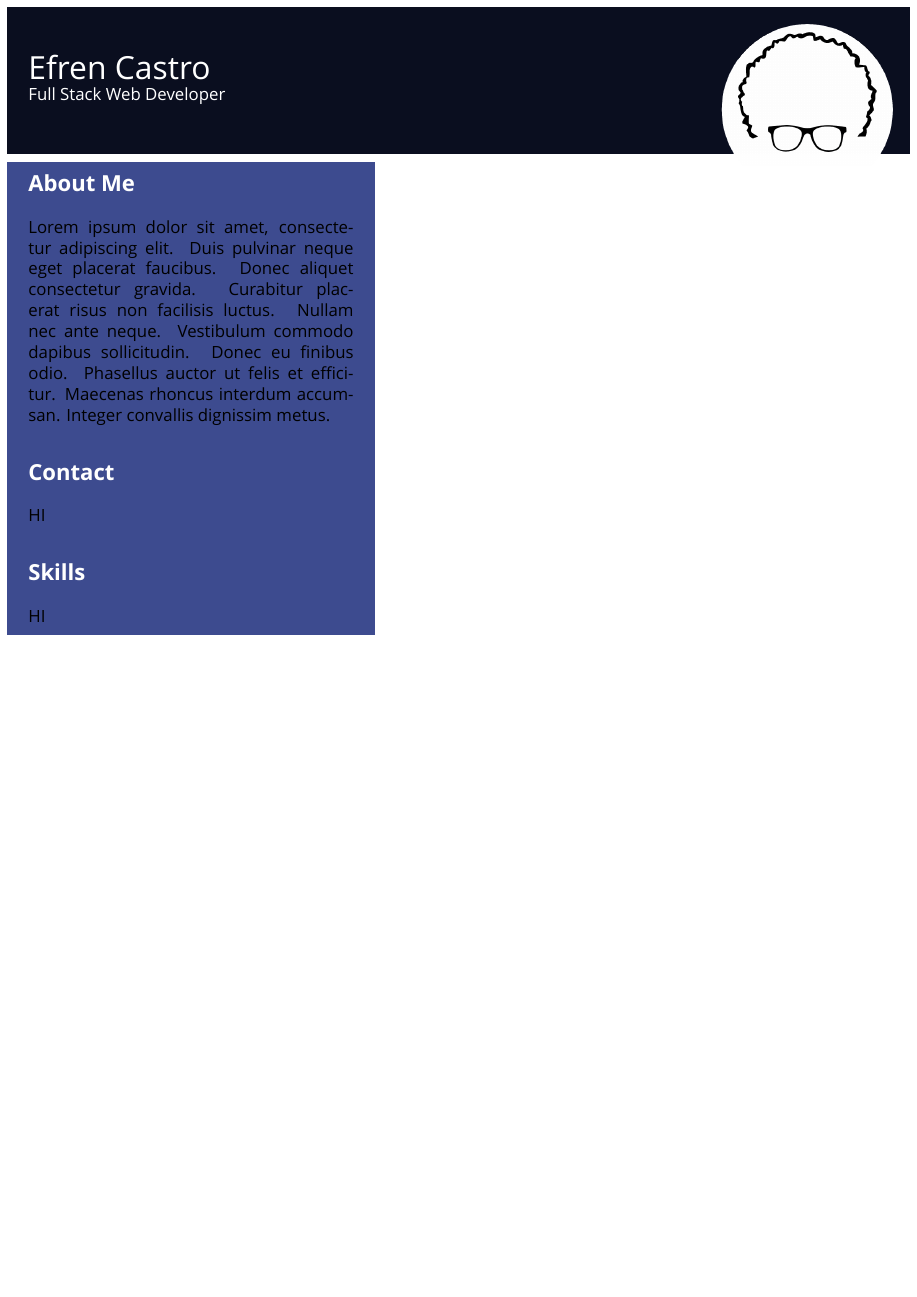
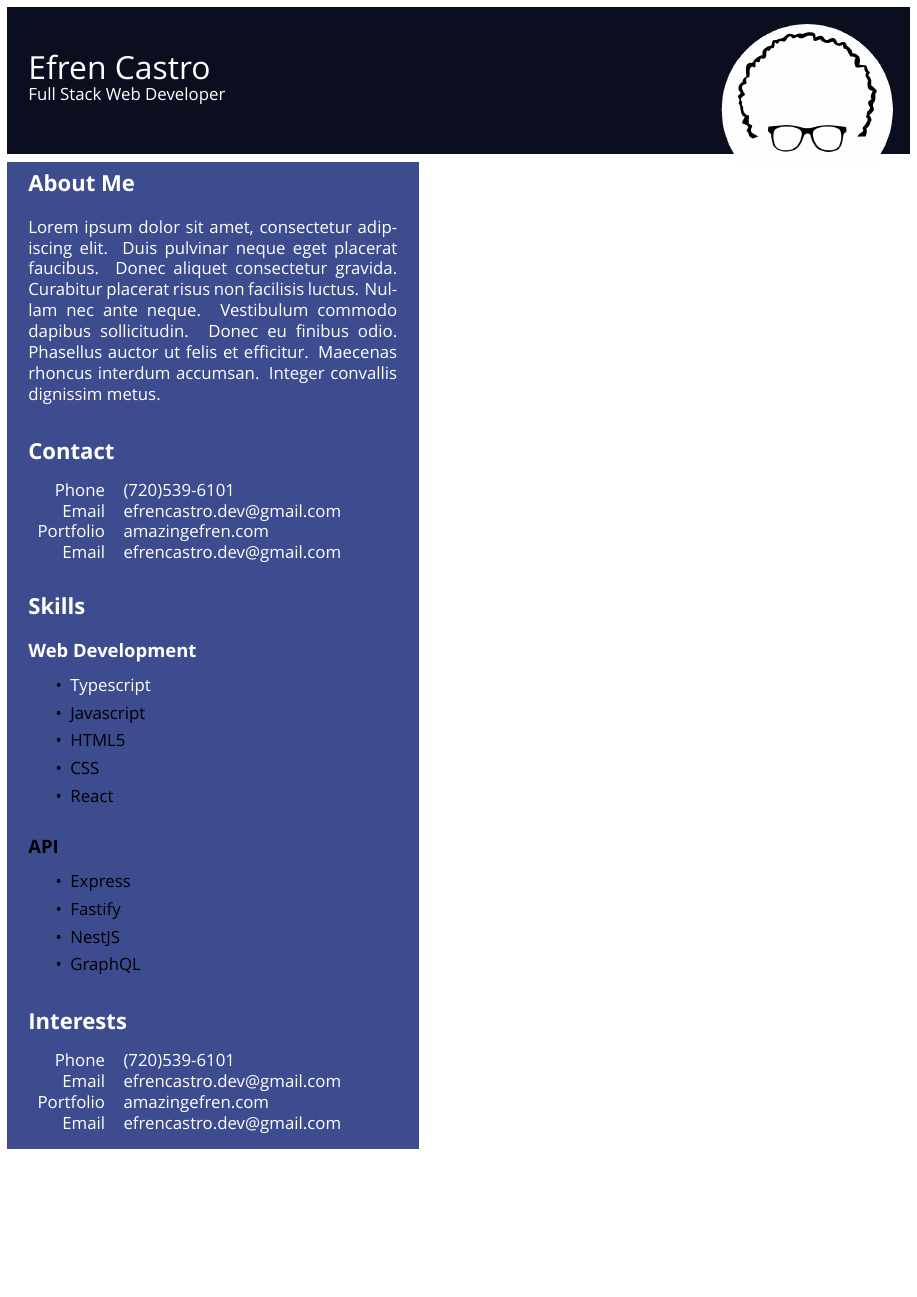
Before and after one commit to amazingefren/Resume, a LaTeX CV (resume.tex): the whole page. Compiled offline with XeLaTeX; a missing font is replaced by an installed copy or a similar font.

Commit message:
some more content

```diff
--- a/resume.tex
+++ b/resume.tex
@@ -43,15 +43,71 @@
 
 \tcbset{colframe=white,colback=white,arc=0mm}
 \begin{tcolorbox}
-  \begin{minipage}[t]{8cm}
+  \begin{minipage}[t]{9cm}
     \vspace*{-0.5cm}
     \begin{tcolorbox}[grow to left by=0.55cm,colback=themeBorder,colframe=white,arc=0mm,]
       \section*{\textcolor{white}{About Me}}
+        \pgfsetcolor{white}
         Lorem ipsum dolor sit amet, consectetur adipiscing elit. Duis pulvinar neque eget placerat faucibus. Donec aliquet consectetur gravida. Curabitur placerat risus non facilisis luctus. Nullam nec ante neque. Vestibulum commodo dapibus sollicitudin. Donec eu finibus odio. Phasellus auctor ut felis et efficitur. Maecenas rhoncus interdum accumsan. Integer convallis dignissim metus.
       \section*{\textcolor{white}{Contact}}
-        HI
+      \begin{tabular}{r l}
+      \pgfsetcolor{white}
+        Phone & (720)539-6101 \\
+        Email & efrencastro.dev@gmail.com \\
+        Portfolio & amazingefren.com \\
+        Email & efrencastro.dev@gmail.com
+      \end{tabular}
       \section*{\textcolor{white}{Skills}}
-        HI
+      \pgfsetcolor{white}
+      \subsection*{Web Development}
+      \begin{itemize}
+        \setlength\itemsep{0em}
+        \item{\textcolor{white}{Typescript}}
+        \item{Javascript}
+        \item{HTML5}
+        \item{CSS}
+        \item{React}
+      \end{itemize}
+      \subsection*{API}
+      \begin{itemize}
+        \setlength\itemsep{0em}
+        \item{Express}
+        \item{Fastify}
+        \item{NestJS}
+        \item{GraphQL}
+      \end{itemize}
+      % \begin{tabular}{r l}
+      % \pgfsetcolor{white}
+      %   Web Development & Typescript
+      %   \cr & Javascript
+      %   \cr & HTML5
+      %   \cr & SCSS/CSS
+      %   \cr & React \\
+      %   API & Express
+      %   \cr & Fastify
+      %   \cr & NestJS
+      %   \cr & GraphQL \\
+      %   Databases & PostgreSQL
+      %   \cr & MongoDB
+      %   \cr & MySQL \\
+      %   Linux & NGINX
+      %   \cr & Shell Scripting
+      %   \cr & Vim \\
+      %   Languages & Rust
+      %   \cr & Python
+      %   \cr & Go
+      %   \cr & C \\
+      %   Markdown & LaTeX
+      %   \cr & Markdown
+      % \end{tabular}
+      \section*{\textcolor{white}{Interests}}
+      \begin{tabular}{r l}
+      \pgfsetcolor{white}
+        Phone & (720)539-6101 \\
+        Email & efrencastro.dev@gmail.com \\
+        Portfolio & amazingefren.com \\
+        Email & efrencastro.dev@gmail.com
+      \end{tabular}
     \end{tcolorbox}
   \end{minipage}
 \end{tcolorbox}
```
